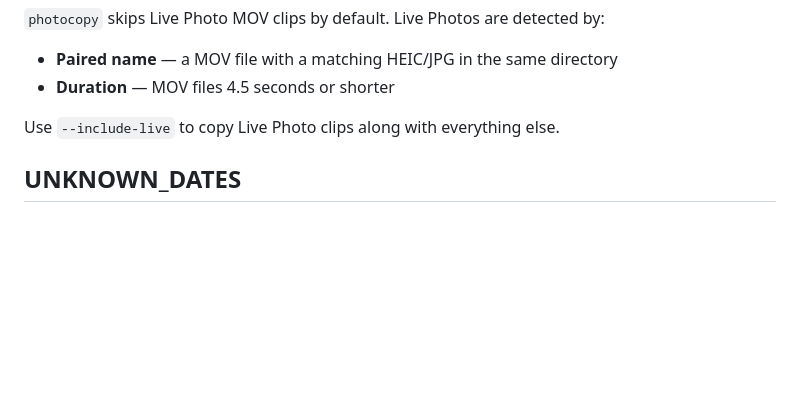
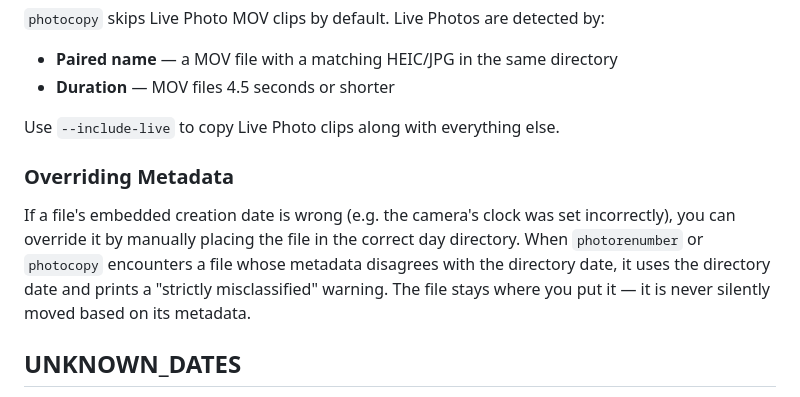
Before and after one commit to toddvernon/photoTools, a Markdown page: README.md, the part around the change. Drawn GitHub-style; blank space fills up the shorter version.

Commit message:
Document metadata override behavior in README
Co-Authored-By: Claude Opus 4.6 (1M context) <noreply@anthropic.com>

```diff
--- a/README.md
+++ b/README.md
@@ -64,6 +64,10 @@ videocheckqt <directory>
 
 Use `--include-live` to copy Live Photo clips along with everything else.
 
+### Overriding Metadata
+
+If a file's embedded creation date is wrong (e.g. the camera's clock was set incorrectly), you can override it by manually placing the file in the correct day directory. When `photorenumber` or `photocopy` encounters a file whose metadata disagrees with the directory date, it uses the directory date and prints a "strictly misclassified" warning. The file stays where you put it — it is never silently moved based on its metadata.
+
 ## UNKNOWN_DATES
 
 When `photocopy` encounters a file that has no embedded creation date metadata, it cannot determine which day directory the file belongs in. Rather than guessing or discarding the file, it copies it into an `UNKNOWN_DATES` directory inside the source directory for manual review. Common reasons a file ends up here:
```
